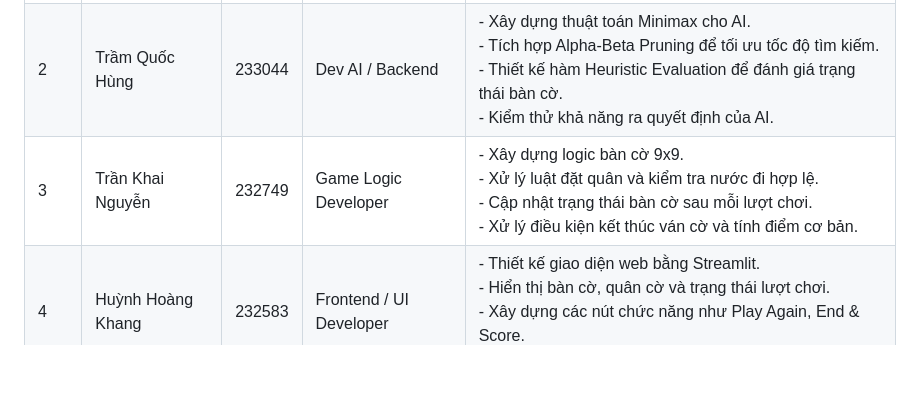
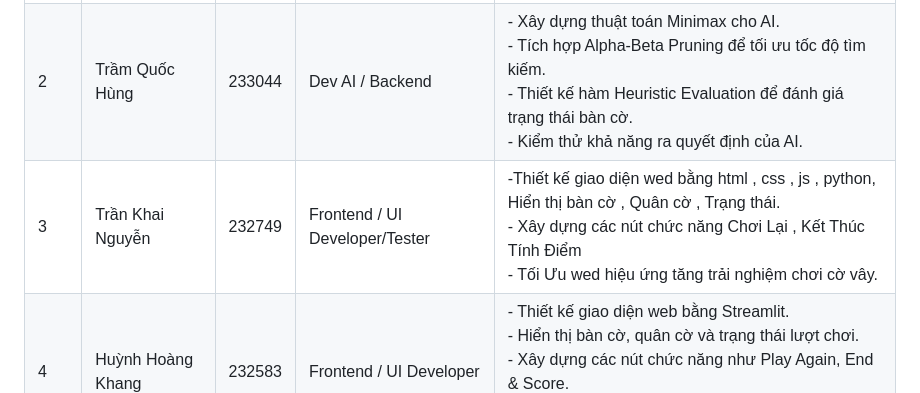
Before and after one commit to lotdz1303/C-Vay-N-, a Markdown page: README.md, the part around the change. Drawn GitHub-style; blank space fills up the shorter version.

```diff
--- a/README.md
+++ b/README.md
@@ -59,7 +59,7 @@ python app.py
 |---|---|---|---|---|
 | 1 | Nguyễn Anh Quốc | 233009 | Leader / Backend | - Khởi tạo source base cho dự án Streamlit. <br> - Xây dựng cấu trúc chính của ứng dụng trong `app.py`. <br> - Kết nối giao diện, logic game và AI. <br> - Quản lý tiến độ, kiểm tra và tổng hợp source code. |
 | 2 | Trầm Quốc Hùng | 233044 | Dev AI / Backend | - Xây dựng thuật toán Minimax cho AI. <br> - Tích hợp Alpha-Beta Pruning để tối ưu tốc độ tìm kiếm. <br> - Thiết kế hàm Heuristic Evaluation để đánh giá trạng thái bàn cờ. <br> - Kiểm thử khả năng ra quyết định của AI. |
-| 3 | Trần Khai Nguyễn | 232749 | Game Logic Developer | - Xây dựng logic bàn cờ 9x9. <br> - Xử lý luật đặt quân và kiểm tra nước đi hợp lệ. <br> - Cập nhật trạng thái bàn cờ sau mỗi lượt chơi. <br> - Xử lý điều kiện kết thúc ván cờ và tính điểm cơ bản. |
+| 3 | Trần Khai Nguyễn | 232749 | Frontend / UI Developer/Tester | -Thiết kế giao diện wed bằng html , css , js , python, Hiển thị bàn cờ , Quân cờ , Trạng thái.<br> - Xây dựng các nút chức năng Chơi Lại , Kết Thúc Tính Điểm <br> - Tối Ưu wed hiệu ứng tăng trải nghiệm chơi cờ vây. |
 | 4 | Huỳnh Hoàng Khang | 232583 | Frontend / UI Developer | - Thiết kế giao diện web bằng Streamlit. <br> - Hiển thị bàn cờ, quân cờ và trạng thái lượt chơi. <br> - Xây dựng các nút chức năng như Play Again, End & Score. <br> - Tối ưu trải nghiệm người dùng khi thao tác trên web. |
 | 5 | Ngô hữu Danh | 232818 | Tester / Document | - Kiểm thử toàn bộ chức năng của ứng dụng. <br> - Phát hiện lỗi trong quá trình chơi và đề xuất chỉnh sửa. <br> - Viết file `README.md` hướng dẫn cài đặt, chạy local và demo. <br> - Hỗ trợ triển khai ứng dụng lên Streamlit Community Cloud. |
 | 6 | nguyễn Hoàng Thông | 232676 | Deploy / Support / Report | - Kiểm tra cấu trúc source code trước khi nộp. <br> - Hỗ trợ deploy ứng dụng lên Streamlit Community Cloud. <br> - Kiểm tra link demo và đảm bảo app chạy ổn định trên web. <br> - Tổng hợp nội dung báo cáo, chỉnh sửa format README và hỗ trợ chuẩn bị thuyết trình. |
```
